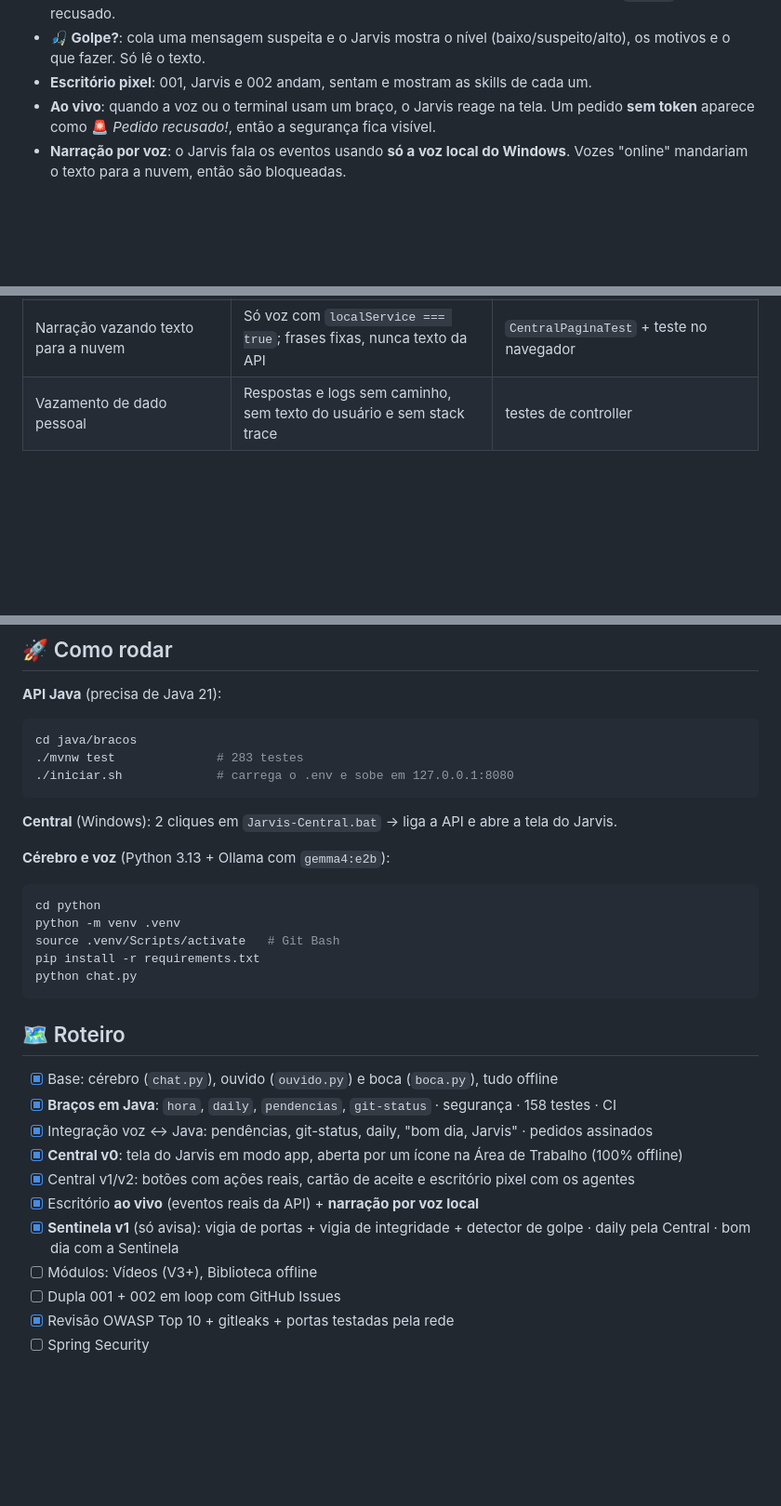
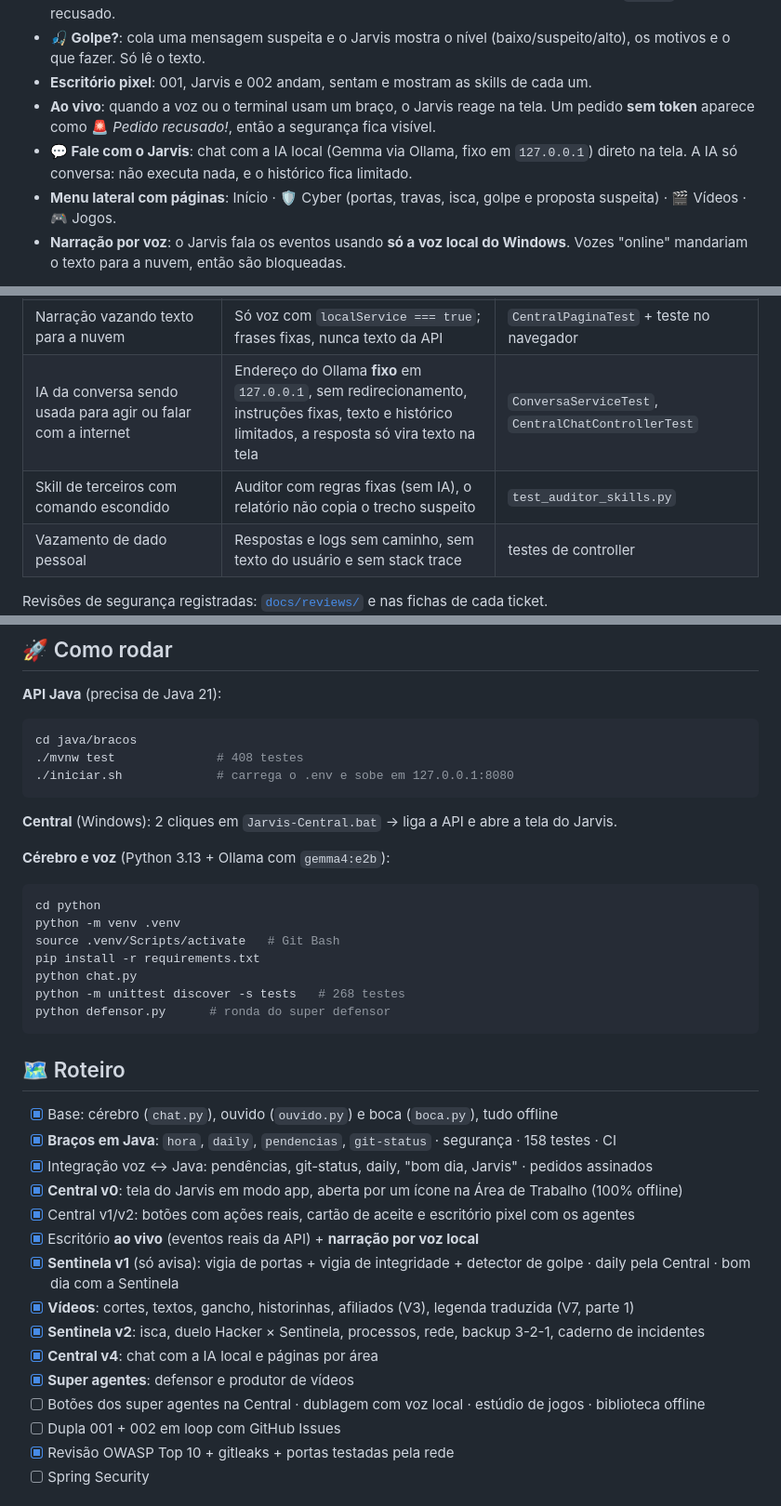
Before and after one commit to jjoseffelipe2028/jarvis-001, a Markdown page: README.md, 3 parts joined by grey strips. Shown at 93% size. GitHub-like rendering; blank space fills up the shorter version.

````diff
--- a/README.md
+++ b/README.md
@@ -61,6 +63,8 @@ Uma página servida pela própria API em `127.0.0.1`, aberta em **modo app** por
 - **🎣 Golpe?**: cola uma mensagem suspeita e o Jarvis mostra o nível (baixo/suspeito/alto), os motivos e o que fazer. Só lê o texto.
 - **Escritório pixel**: 001, Jarvis e 002 andam, sentam e mostram as skills de cada um.
 - **Ao vivo**: quando a voz ou o terminal usam um braço, o Jarvis reage na tela. Um pedido **sem token** aparece como 🚨 *Pedido recusado!*, então a segurança fica visível.
+- **💬 Fale com o Jarvis**: chat com a IA local (Gemma via Ollama, fixo em `127.0.0.1`) direto na tela. A IA só conversa: não executa nada, e o histórico fica limitado.
+- **Menu lateral com páginas**: Início · 🛡️ Cyber (portas, travas, isca, golpe e proposta suspeita) · 🎬 Vídeos · 🎮 Jogos.
 - **Narração por voz**: o Jarvis fala os eventos usando **só a voz local do Windows**. Vozes "online" mandariam o texto para a nuvem, então são bloqueadas.
 
 **Travas da Central:** CSP `default-src 'self'` sem `unsafe-inline`; o navegador **nunca** recebe o token; crachá em cookie `HttpOnly` trocado por uma chave de **uso único**; texto na tela só com `textContent`, nunca `innerHTML`. Um teste lê o próprio código da página para garantir isso (`CentralPaginaTest`).
@@ -107,6 +126,8 @@ Detalhes, exemplos e como rodar: [`java/README.md`](java/README.md).
 | Mensagem de golpe virando ataque (link aberto, XSS, regex travado, texto no log) | Detector nunca abre link; resposta só com textos fixos; 4000 caracteres e 10 links no máximo; log só com o nível | `DetectorDeGolpeTest` (inclui ReDoS) |
 | Mensagem colada mandando o Jarvis agir ("faz um PIX e apaga") | O pedido de golpe é conferido antes de tudo e o resto da frase nunca vira ação | `test_intencoes.py` |
 | Narração vazando texto para a nuvem | Só voz com `localService === true`; frases fixas, nunca texto da API | `CentralPaginaTest` + teste no navegador |
+| IA da conversa sendo usada para agir ou falar com a internet | Endereço do Ollama **fixo** em `127.0.0.1`, sem redirecionamento, instruções fixas, texto e histórico limitados, a resposta só vira texto na tela | `ConversaServiceTest`, `CentralChatControllerTest` |
+| Skill de terceiros com comando escondido | Auditor com regras fixas (sem IA), o relatório não copia o trecho suspeito | `test_auditor_skills.py` |
 | Vazamento de dado pessoal | Respostas e logs sem caminho, sem texto do usuário e sem stack trace | testes de controller |
 
 Revisões de segurança registradas: [`docs/reviews/`](docs/reviews/) e nas fichas de cada ticket.
@@ -130,7 +151,7 @@ Revisões de segurança registradas: [`docs/reviews/`](docs/reviews/) e nas fich
 **API Java** (precisa de Java 21):
 ```bash
 cd java/bracos
-./mvnw test              # 283 testes
+./mvnw test              # 408 testes
 ./iniciar.sh             # carrega o .env e sobe em 127.0.0.1:8080
 ```
 
@@ -143,6 +164,8 @@ python -m venv .venv
 source .venv/Scripts/activate   # Git Bash
 pip install -r requirements.txt
 python chat.py
+python -m unittest discover -s tests   # 268 testes
+python defensor.py      # ronda do super defensor
 ```
 
 ## 🗺️ Roteiro
@@ -154,7 +177,11 @@ python chat.py
 - [x] Central v1/v2: botões com ações reais, cartão de aceite e escritório pixel com os agentes
 - [x] Escritório **ao vivo** (eventos reais da API) + **narração por voz local**
 - [x] **Sentinela v1** (só avisa): vigia de portas + vigia de integridade + detector de golpe · daily pela Central · bom dia com a Sentinela
-- [ ] Módulos: Vídeos (V3+), Biblioteca offline
+- [x] **Vídeos**: cortes, textos, gancho, historinhas, afiliados (V3), legenda traduzida (V7, parte 1)
+- [x] **Sentinela v2**: isca, duelo Hacker × Sentinela, processos, rede, backup 3-2-1, caderno de incidentes
+- [x] **Central v4**: chat com a IA local e páginas por área
+- [x] **Super agentes**: defensor e produtor de vídeos
+- [ ] Botões dos super agentes na Central · dublagem com voz local · estúdio de jogos · biblioteca offline
 - [ ] Dupla 001 + 002 em loop com GitHub Issues
 - [x] Revisão OWASP Top 10 + gitleaks + portas testadas pela rede
 - [ ] Spring Security
````
Also changed, not shown: other parts of README.md (+22 -5 lines).
